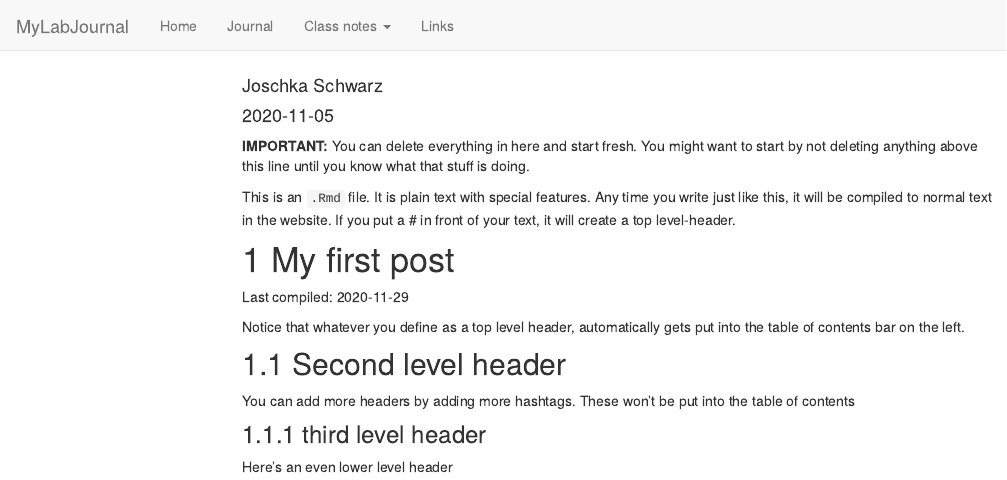
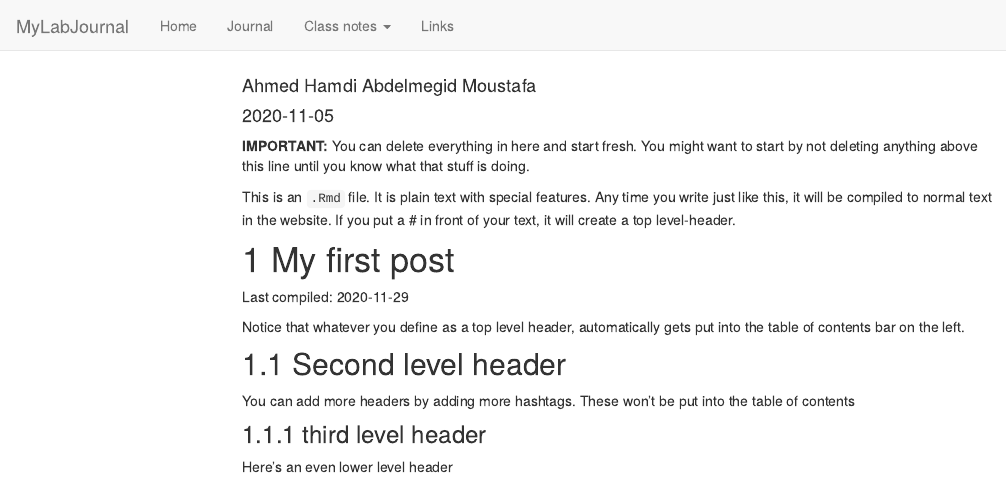
Before and after one commit to TUHHStartupEngineers/ws20-business-data-science-basics---lab-journal-AhmedHMoustafa, an R Markdown document (journal.Rmd): the page in a window 1100 px wide, from its top. Rendered offline with R 4.5, knitr and Pandoc, with nearby package versions; code that draws random numbers runs with fixed seeds of ours; menus at the side of the page are left out.

Commit message:
Initial Commit/Push

```diff
--- a/journal.Rmd
+++ b/journal.Rmd
@@ -1,6 +1,6 @@
 ---
 title: "Journal (reproducible report)"
-author: "Joschka Schwarz"
+author: "Ahmed Hamdi Abdelmegid Moustafa"
 date: "2020-11-05"
 output:
   html_document:
```
Also changed, not shown: journal_files/figure-html/unnamed-chunk-1-1.png, testfile.rds, 5 other files.
